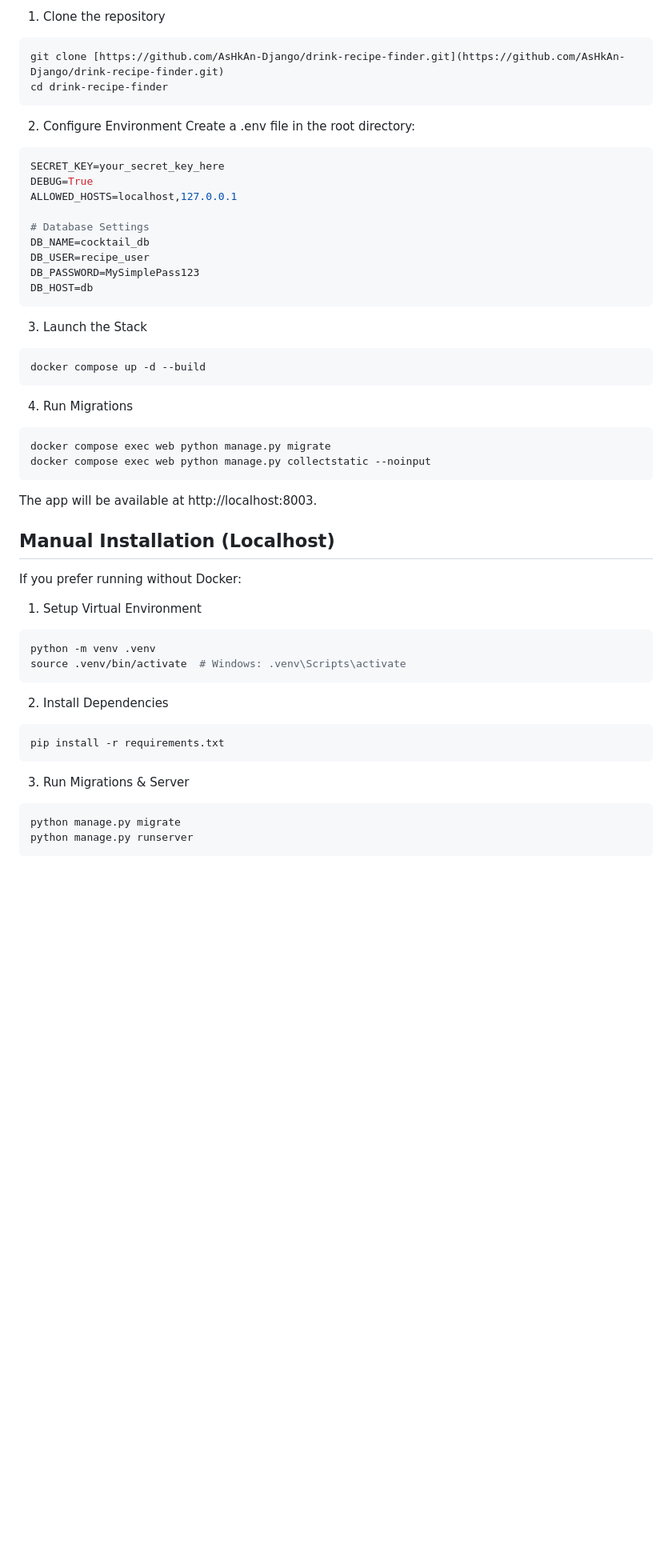
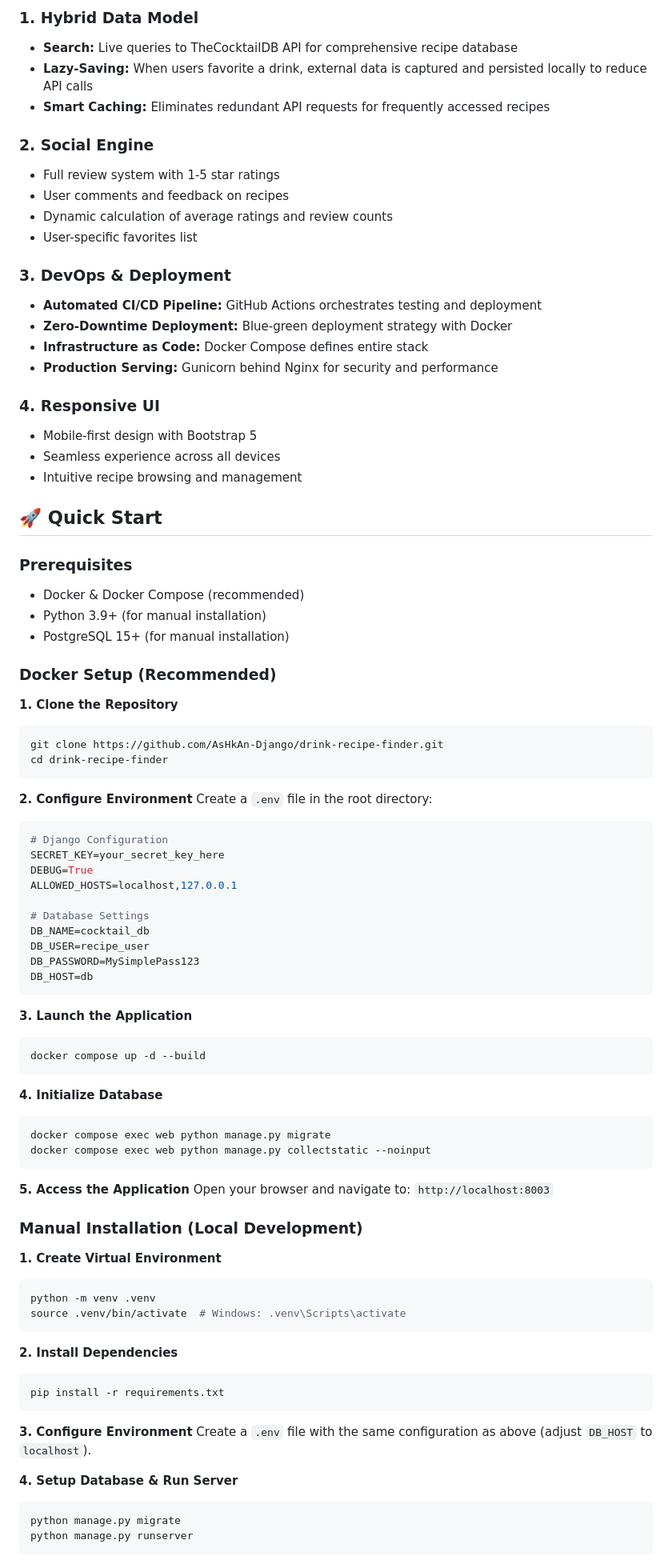
Before and after one commit to TheNucleya02/Drink-recipe-finder, a Markdown page: README.md, the part around one of its changes. Shown at 80% size. Rendered like a GitHub page; blank space fills up the shorter version.

````diff
--- a/README.md
+++ b/README.md
@@ -71,12 +70,45 @@ The easiest way to run this project is using Docker. This ensures the environmen
 
-1. Clone the repository
-```Bash
-git clone [https://github.com/AsHkAn-Django/drink-recipe-finder.git](https://github.com/AsHkAn-Django/drink-recipe-finder.git)
+### 1. Hybrid Data Model
+- **Search:** Live queries to TheCocktailDB API for comprehensive recipe database
+- **Lazy-Saving:** When users favorite a drink, external data is captured and persisted locally to reduce API calls
+- **Smart Caching:** Eliminates redundant API requests for frequently accessed recipes
+
+### 2. Social Engine
+- Full review system with 1-5 star ratings
+- User comments and feedback on recipes
+- Dynamic calculation of average ratings and review counts
+- User-specific favorites list
+
+### 3. DevOps & Deployment
+- **Automated CI/CD Pipeline:** GitHub Actions orchestrates testing and deployment
+- **Zero-Downtime Deployment:** Blue-green deployment strategy with Docker
+- **Infrastructure as Code:** Docker Compose defines entire stack
+- **Production Serving:** Gunicorn behind Nginx for security and performance
+
+### 4. Responsive UI
+- Mobile-first design with Bootstrap 5
+- Seamless experience across all devices
+- Intuitive recipe browsing and management
+
+## 🚀 Quick Start
+
+### Prerequisites
+- Docker & Docker Compose (recommended)
+- Python 3.9+ (for manual installation)
+- PostgreSQL 15+ (for manual installation)
+
+### Docker Setup (Recommended)
+
+**1. Clone the Repository**
+```bash
+git clone https://github.com/AsHkAn-Django/drink-recipe-finder.git
 cd drink-recipe-finder
 ```
 
-2. Configure Environment Create a .env file in the root directory:
-```Bash
+**2. Configure Environment**
+Create a `.env` file in the root directory:
+```env
+# Django Configuration
 SECRET_KEY=your_secret_key_here
 DEBUG=True
 ALLOWED_HOSTS=localhost,127.0.0.1
@@ -88,33 +120,38 @@ DB_PASSWORD=MySimplePass123
 DB_HOST=db
 ```
 
-3. Launch the Stack
-```Bash
+**3. Launch the Application**
+```bash
 docker compose up -d --build
 ```
 
-4. Run Migrations
-```Bash
+**4. Initialize Database**
+```bash
 docker compose exec web python manage.py migrate
 docker compose exec web python manage.py collectstatic --noinput
 ```
 
-The app will be available at http://localhost:8003.
-## Manual Installation (Localhost)
-If you prefer running without Docker:
-1. Setup Virtual Environment
-```Bash
+**5. Access the Application**
+Open your browser and navigate to: `http://localhost:8003`
+
+### Manual Installation (Local Development)
+
+**1. Create Virtual Environment**
+```bash
 python -m venv .venv
 source .venv/bin/activate  # Windows: .venv\Scripts\activate
 ```
 
-2. Install Dependencies
-```Bash
+**2. Install Dependencies**
+```bash
 pip install -r requirements.txt
 ```
 
-3. Run Migrations & Server
-```Bash
+**3. Configure Environment**
+Create a `.env` file with the same configuration as above (adjust `DB_HOST` to `localhost`).
+
+**4. Setup Database & Run Server**
+```bash
 python manage.py migrate
 python manage.py runserver
 ```
````
Also changed, not shown: other parts of README.md (+165 -72 lines).
